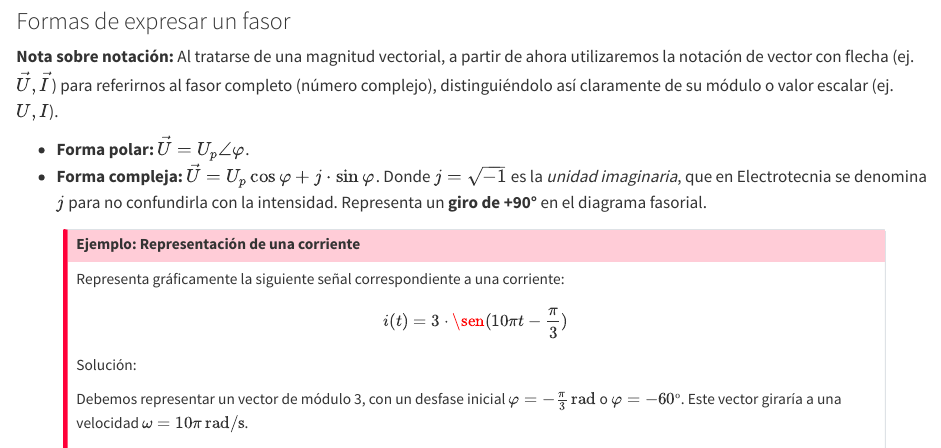
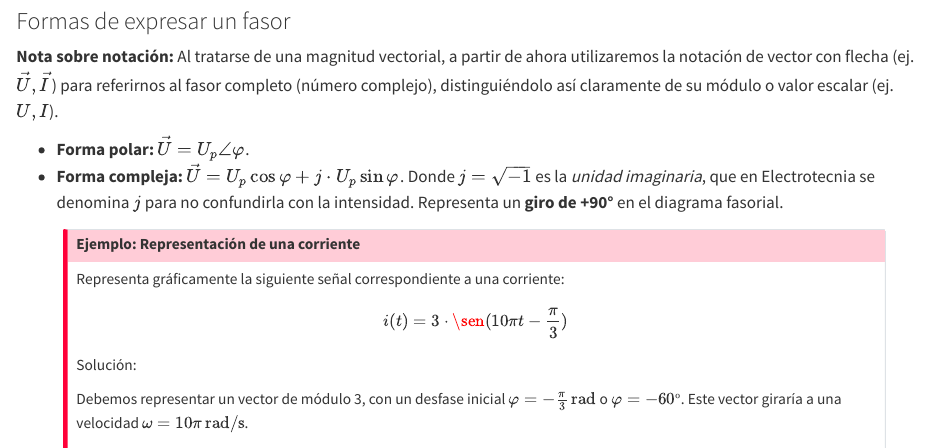
Before and after one commit to joselugarEducaAnd/2teci-circuitosCA, a Quarto document (02_representacion.qmd): the page in a window 1100 px wide, from 2720 px down. Rendered offline with R 4.5, knitr and Pandoc in place of Quarto, with nearby package versions.

Commit message:
Errata en página 2

```diff
--- a/02_representacion.qmd
+++ b/02_representacion.qmd
@@ -129,7 +129,7 @@ Una magnitud sinusoidal se puede representar como la proyección vertical de un
 **Nota sobre notación:** Al tratarse de una magnitud vectorial, a partir de ahora utilizaremos la notación de vector con flecha (ej. $\vec{U}, \vec{I}$) para referirnos al fasor completo (número complejo), distinguiéndolo así claramente de su módulo o valor escalar (ej. $U, I$).
 
 * **Forma polar:** $\vec{U} = U_{p} \angle \varphi$.
-* **Forma compleja:** $\vec{U} = U_{p} \cos \varphi + j \cdot \sin \varphi$. Donde $j=\sqrt{-1}$ es la *unidad imaginaria*, que en Electrotecnia se denomina **$j$** para no confundirla con la intensidad. Representa un **giro de +90°** en el diagrama fasorial.
+* **Forma compleja:** $\vec{U} = U_{p} \cos \varphi + j \cdot U_{p} \sin \varphi$. Donde $j=\sqrt{-1}$ es la *unidad imaginaria*, que en Electrotecnia se denomina **$j$** para no confundirla con la intensidad. Representa un **giro de +90°** en el diagrama fasorial.
 
 ::: {style="width: 90%; margin: auto;"}
 ::: {.callout-important icon="false"}
```
Also changed, not shown: docs/search.json, 5 other files.
